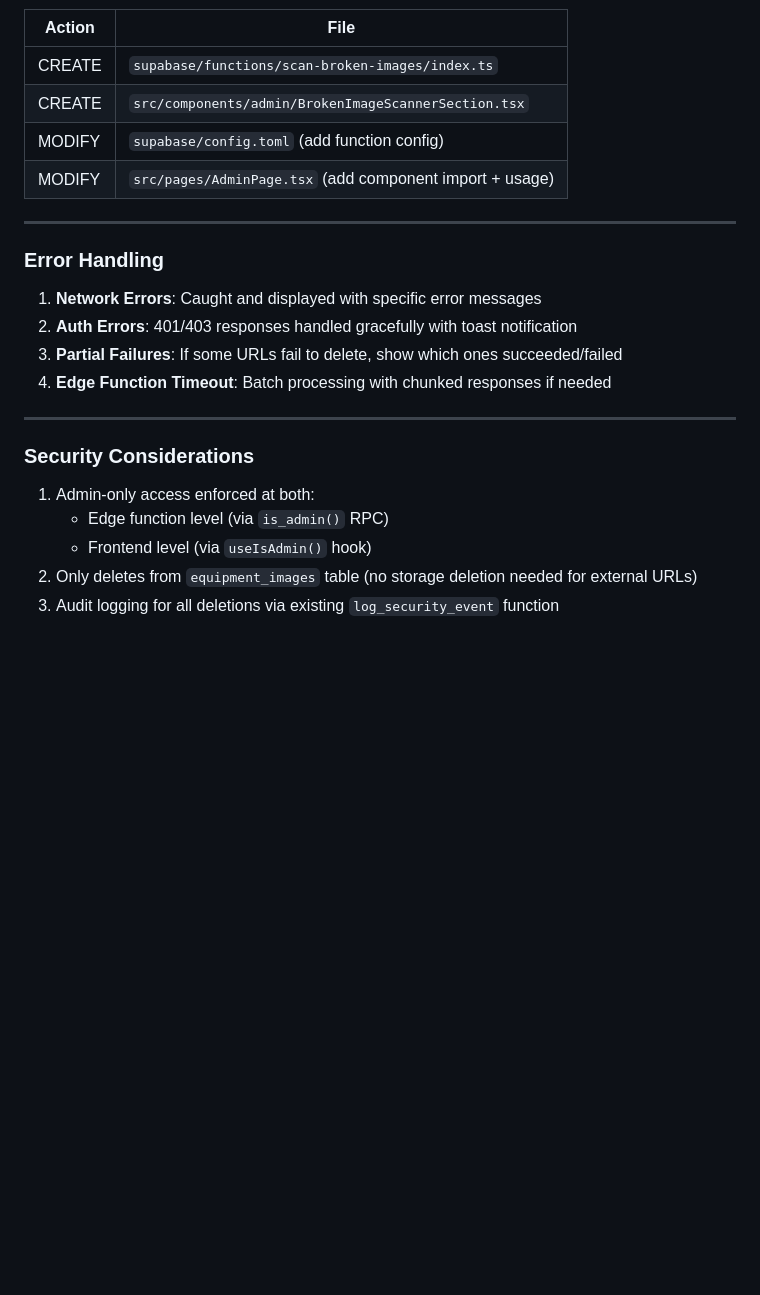
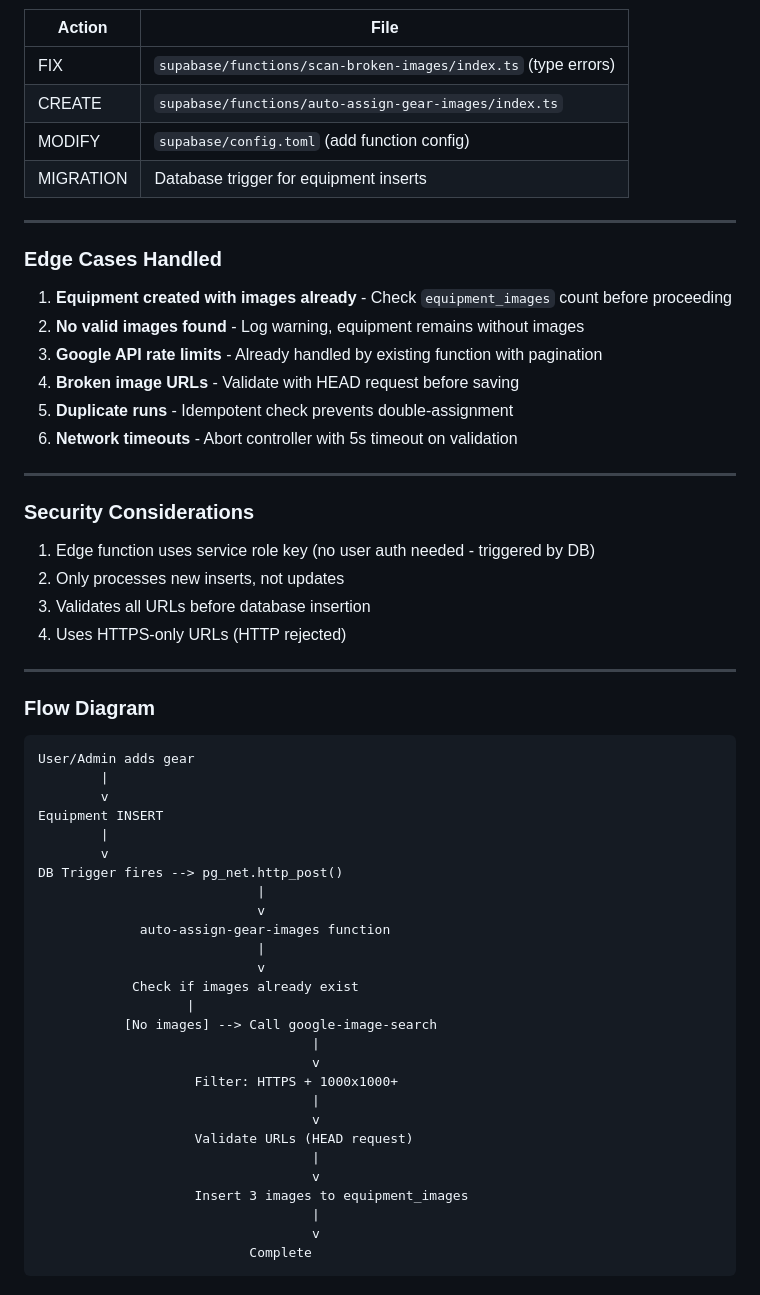
Before and after one commit to michaelzick/demostoke, a Markdown page: .lovable/plan.md, the part around one of its changes. GitHub-like rendering; blank space fills up the shorter version.

Commit message:
Updated plan file
Edited UI in Lovable

````diff
--- a/.lovable/plan.md
+++ b/.lovable/plan.md
@@ -157,26 +131,61 @@ const [isDeletingAll, setIsDeletingAll] = useState(false);
 
 | Action | File |
 |--------|------|
-| CREATE | `supabase/functions/scan-broken-images/index.ts` |
-| CREATE | `src/components/admin/BrokenImageScannerSection.tsx` |
+| FIX | `supabase/functions/scan-broken-images/index.ts` (type errors) |
+| CREATE | `supabase/functions/auto-assign-gear-images/index.ts` |
 | MODIFY | `supabase/config.toml` (add function config) |
-| MODIFY | `src/pages/AdminPage.tsx` (add component import + usage) |
+| MIGRATION | Database trigger for equipment inserts |
 
 ---
 
-### Error Handling
+### Edge Cases Handled
 
-1. **Network Errors**: Caught and displayed with specific error messages
-2. **Auth Errors**: 401/403 responses handled gracefully with toast notification
-3. **Partial Failures**: If some URLs fail to delete, show which ones succeeded/failed
-4. **Edge Function Timeout**: Batch processing with chunked responses if needed
+1. **Equipment created with images already** - Check `equipment_images` count before proceeding
+2. **No valid images found** - Log warning, equipment remains without images
+3. **Google API rate limits** - Already handled by existing function with pagination
+4. **Broken image URLs** - Validate with HEAD request before saving
+5. **Duplicate runs** - Idempotent check prevents double-assignment
+6. **Network timeouts** - Abort controller with 5s timeout on validation
 
 ---
 
 ### Security Considerations
 
-1. Admin-only access enforced at both:
-   - Edge function level (via `is_admin()` RPC)
-   - Frontend level (via `useIsAdmin()` hook)
-2. Only deletes from `equipment_images` table (no storage deletion needed for external URLs)
-3. Audit logging for all deletions via existing `log_security_event` function
+1. Edge function uses service role key (no user auth needed - triggered by DB)
+2. Only processes new inserts, not updates
+3. Validates all URLs before database insertion
+4. Uses HTTPS-only URLs (HTTP rejected)
+
+---
+
+### Flow Diagram
+
+```text
+User/Admin adds gear
+        |
+        v
+Equipment INSERT
+        |
+        v
+DB Trigger fires --> pg_net.http_post()
+                            |
+                            v
+             auto-assign-gear-images function
+                            |
+                            v
+            Check if images already exist
+                   |
+           [No images] --> Call google-image-search
+                                   |
+                                   v
+                    Filter: HTTPS + 1000x1000+
+                                   |
+                                   v
+                    Validate URLs (HEAD request)
+                                   |
+                                   v
+                    Insert 3 images to equipment_images
+                                   |
+                                   v
+                           Complete
+```
````
Also changed, not shown: other parts of .lovable/plan.md (+94 -120 lines).
